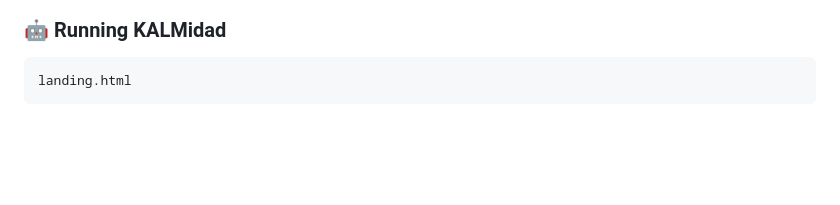
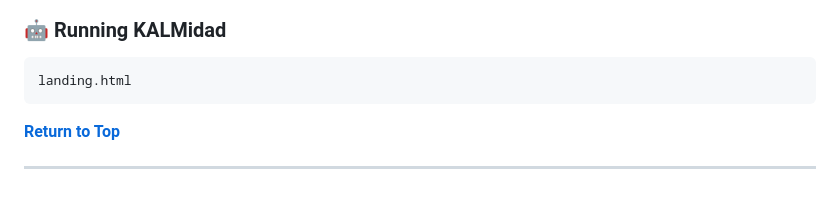
Before and after one commit to DeogenesMaranan/KALMidad, a Markdown page: README.md, the part around the change. Rendered like a GitHub page; blank space fills up the shorter version.

````diff
--- a/README.md
+++ b/README.md
@@ -104,3 +104,7 @@ Below are the features of the application referred to as **KALMidad**. Here's a
 ```sh
 landing.html
 ```
+
+[**Return to Top**](#Top)
+
+---
````
